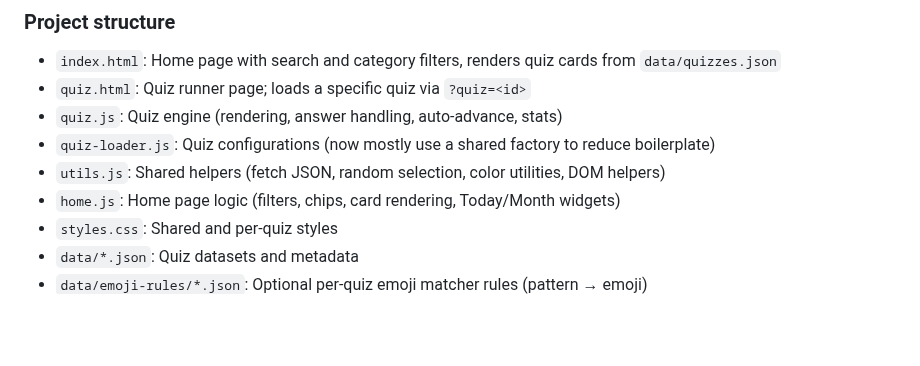
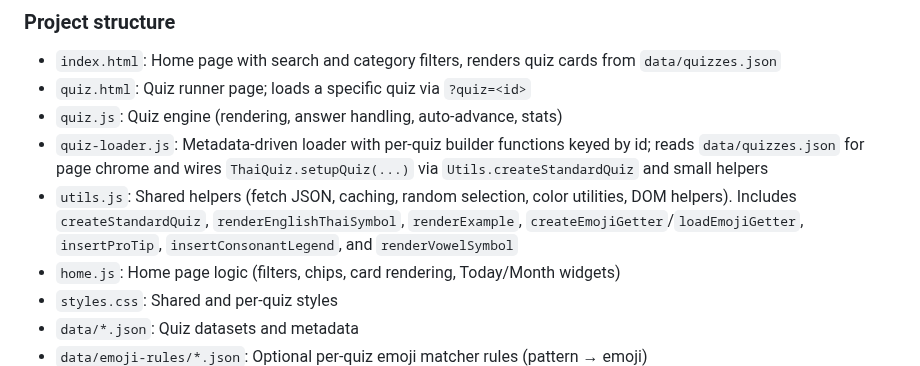
Before and after one commit to jdelaire/learn-thai-quiz, a Markdown page: README.md, the part around the change. GitHub-like rendering; blank space fills up the shorter version.

Commit message:
Checkpoint before follow-up message
Co-authored-by: jdelaire <jdelaire@gmail.com>

```diff
--- a/README.md
+++ b/README.md
@@ -104,8 +104,8 @@ Tip: if your quiz shows an example sentence on correct answers, you can loop thr
 - `index.html`: Home page with search and category filters, renders quiz cards from `data/quizzes.json`
 - `quiz.html`: Quiz runner page; loads a specific quiz via `?quiz=<id>`
 - `quiz.js`: Quiz engine (rendering, answer handling, auto‑advance, stats)
-- `quiz-loader.js`: Quiz configurations (now mostly use a shared factory to reduce boilerplate)
-- `utils.js`: Shared helpers (fetch JSON, random selection, color utilities, DOM helpers)
+- `quiz-loader.js`: Metadata‑driven loader with per‑quiz builder functions keyed by id; reads `data/quizzes.json` for page chrome and wires `ThaiQuiz.setupQuiz(...)` via `Utils.createStandardQuiz` and small helpers
+- `utils.js`: Shared helpers (fetch JSON, caching, random selection, color utilities, DOM helpers). Includes `createStandardQuiz`, `renderEnglishThaiSymbol`, `renderExample`, `createEmojiGetter`/`loadEmojiGetter`, `insertProTip`, `insertConsonantLegend`, and `renderVowelSymbol`
 - `home.js`: Home page logic (filters, chips, card rendering, Today/Month widgets)
 - `styles.css`: Shared and per‑quiz styles
 - `data/*.json`: Quiz datasets and metadata
```
